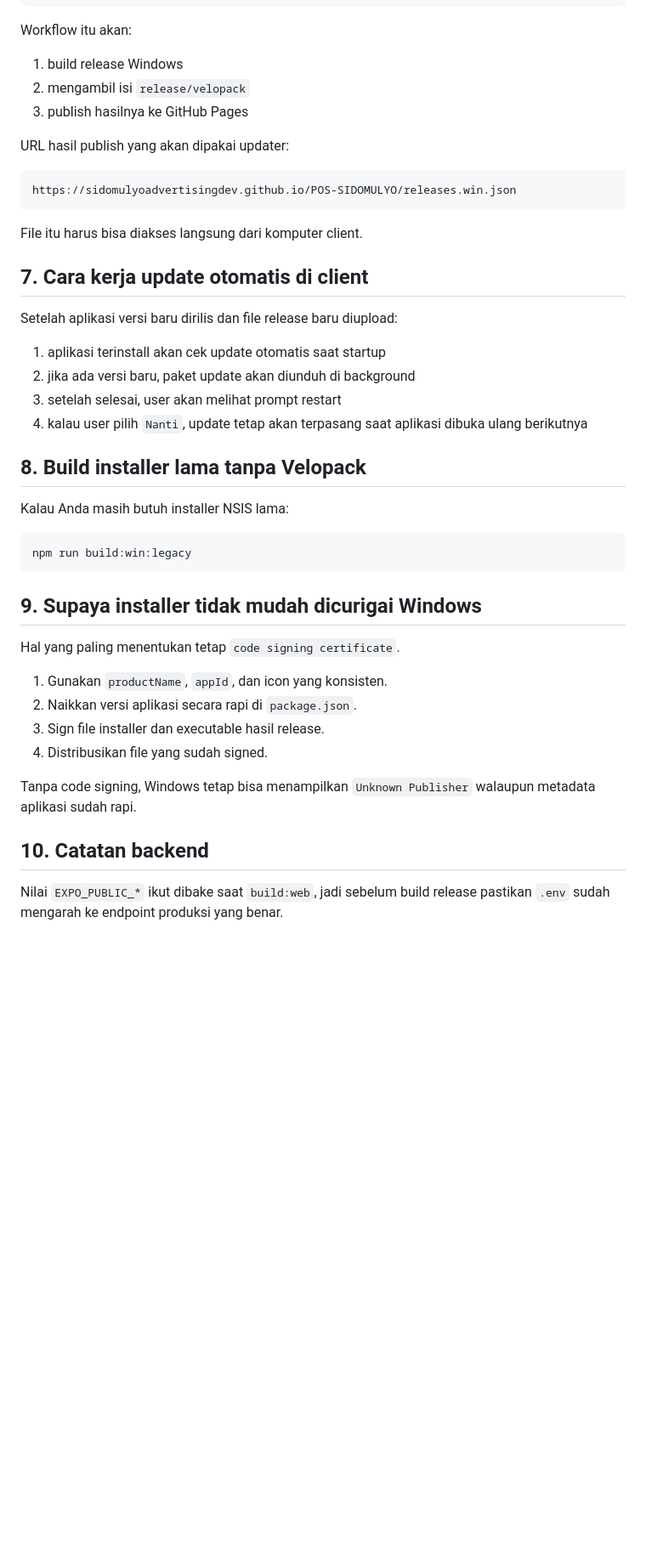
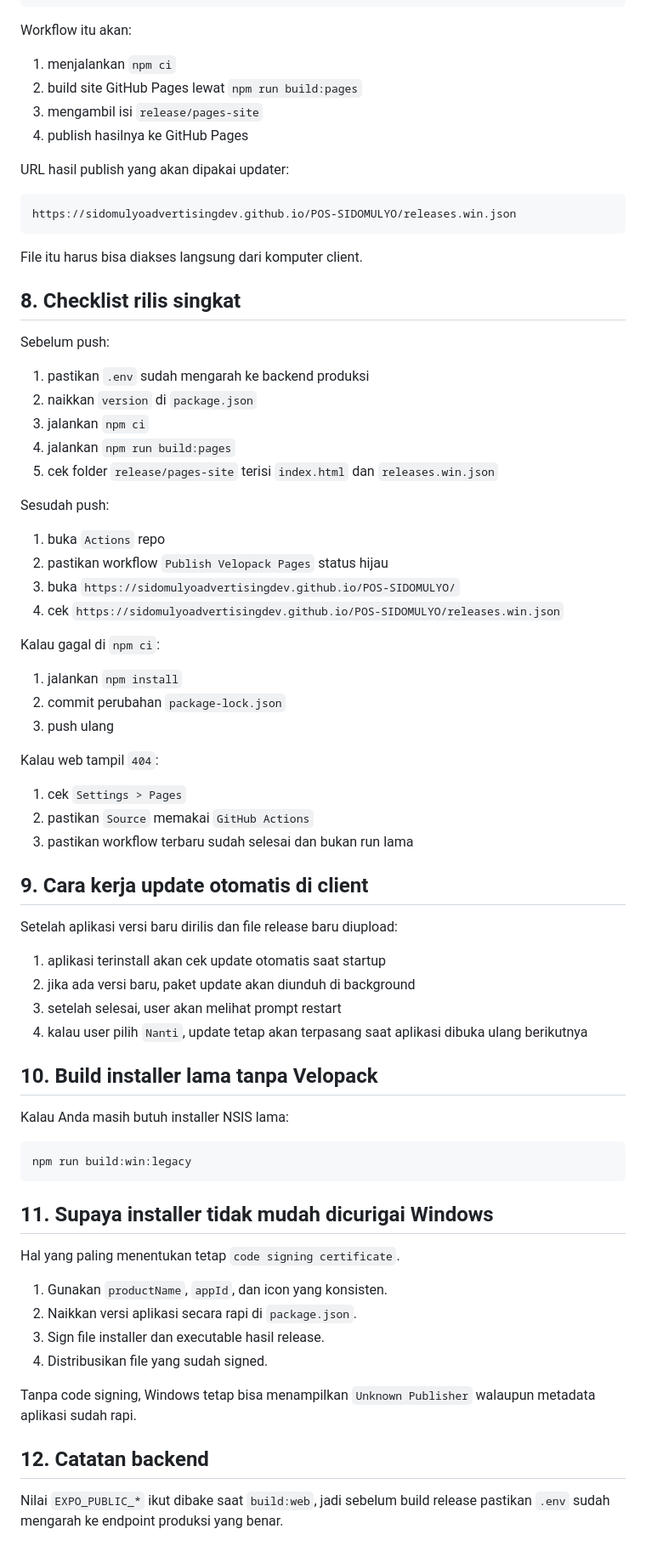
Before and after one commit to sidomulyoadvertisingdev/POS-SIDOMULYO, a Markdown page: WINDOWS_BUILD.md, the part around one of its changes. Shown at 85% size. Rendered like a GitHub page; blank space fills up the shorter version.

Commit message:
Update Windows build and Pages release guide

````diff
--- a/WINDOWS_BUILD.md
+++ b/WINDOWS_BUILD.md
@@ -111,9 +140,10 @@ git push origin v1.5.10
 
 Workflow itu akan:
 
-1. build release Windows
-2. mengambil isi `release/velopack`
-3. publish hasilnya ke GitHub Pages
+1. menjalankan `npm ci`
+2. build site GitHub Pages lewat `npm run build:pages`
+3. mengambil isi `release/pages-site`
+4. publish hasilnya ke GitHub Pages
 
 URL hasil publish yang akan dipakai updater:
 
@@ -123,7 +153,36 @@ https://sidomulyoadvertisingdev.github.io/POS-SIDOMULYO/releases.win.json
 
 File itu harus bisa diakses langsung dari komputer client.
 
-## 7. Cara kerja update otomatis di client
+## 8. Checklist rilis singkat
+
+Sebelum push:
+
+1. pastikan `.env` sudah mengarah ke backend produksi
+2. naikkan `version` di `package.json`
+3. jalankan `npm ci`
+4. jalankan `npm run build:pages`
+5. cek folder `release/pages-site` terisi `index.html` dan `releases.win.json`
+
+Sesudah push:
+
+1. buka `Actions` repo
+2. pastikan workflow `Publish Velopack Pages` status hijau
+3. buka `https://sidomulyoadvertisingdev.github.io/POS-SIDOMULYO/`
+4. cek `https://sidomulyoadvertisingdev.github.io/POS-SIDOMULYO/releases.win.json`
+
+Kalau gagal di `npm ci`:
+
+1. jalankan `npm install`
+2. commit perubahan `package-lock.json`
+3. push ulang
+
+Kalau web tampil `404`:
+
+1. cek `Settings > Pages`
+2. pastikan `Source` memakai `GitHub Actions`
+3. pastikan workflow terbaru sudah selesai dan bukan run lama
+
+## 9. Cara kerja update otomatis di client
 
 Setelah aplikasi versi baru dirilis dan file release baru diupload:
 
@@ -132,7 +191,7 @@ Setelah aplikasi versi baru dirilis dan file release baru diupload:
 3. setelah selesai, user akan melihat prompt restart
 4. kalau user pilih `Nanti`, update tetap akan terpasang saat aplikasi dibuka ulang berikutnya
 
-## 8. Build installer lama tanpa Velopack
+## 10. Build installer lama tanpa Velopack
 
 Kalau Anda masih butuh installer NSIS lama:
 
@@ -140,7 +199,7 @@ Kalau Anda masih butuh installer NSIS lama:
 npm run build:win:legacy
 ```
 
-## 9. Supaya installer tidak mudah dicurigai Windows
+## 11. Supaya installer tidak mudah dicurigai Windows
 
 Hal yang paling menentukan tetap `code signing certificate`.
 
@@ -151,6 +210,6 @@ Hal yang paling menentukan tetap `code signing certificate`.
 
 Tanpa code signing, Windows tetap bisa menampilkan `Unknown Publisher` walaupun metadata aplikasi sudah rapi.
 
-## 10. Catatan backend
+## 12. Catatan backend
 
 Nilai `EXPO_PUBLIC_*` ikut dibake saat `build:web`, jadi sebelum build release pastikan `.env` sudah mengarah ke endpoint produksi yang benar.
````
Also changed, not shown: other parts of WINDOWS_BUILD.md (+31 -2 lines).
